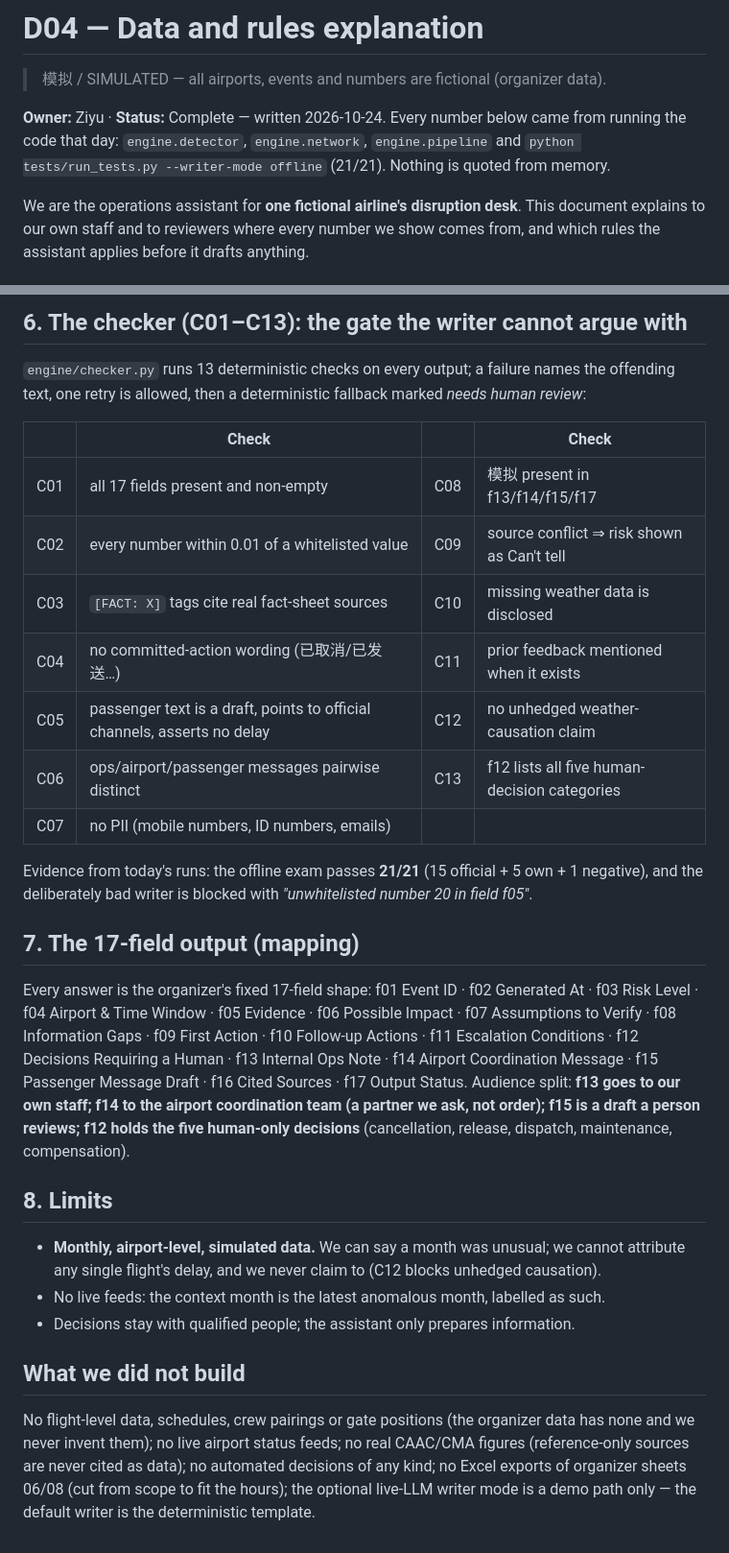
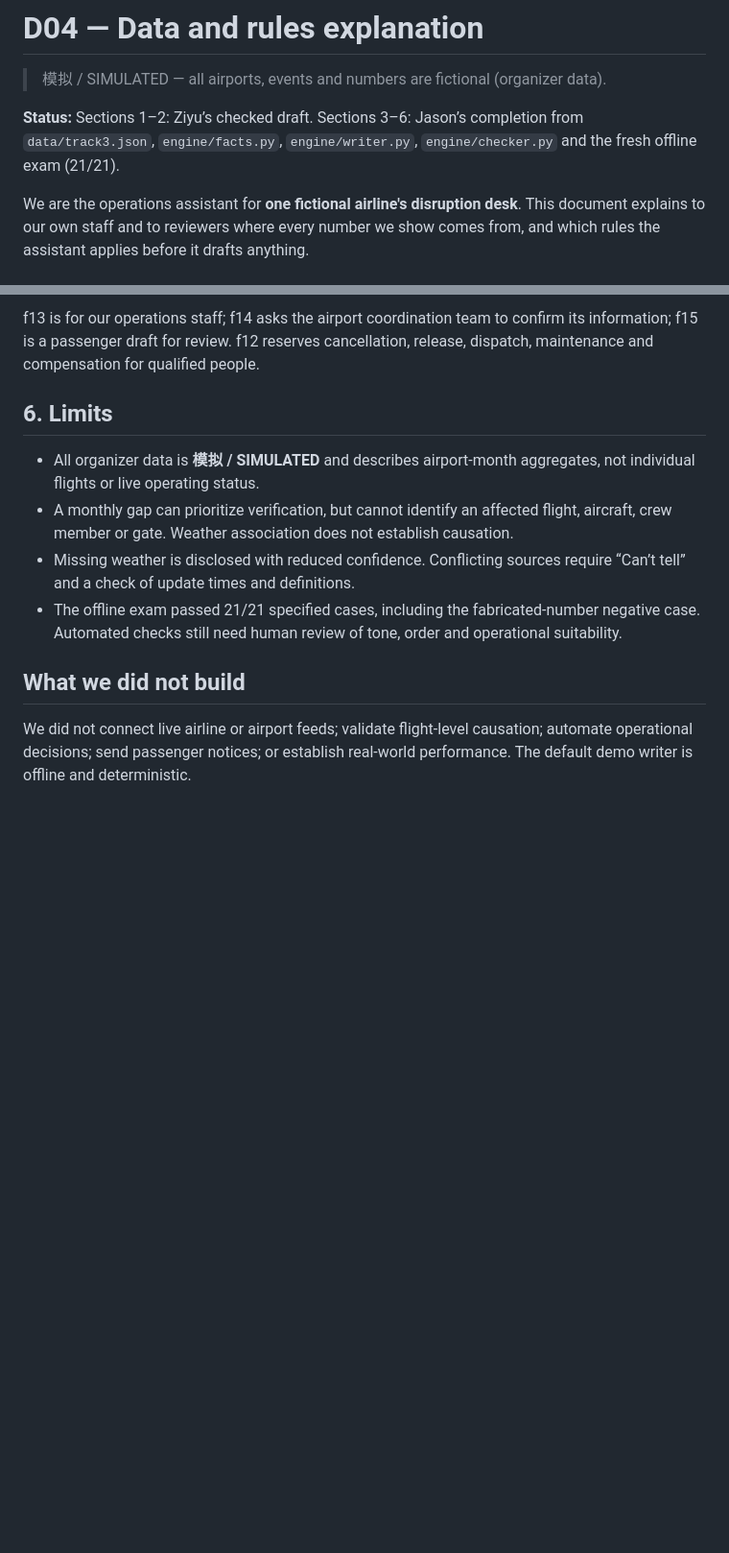
Before and after one commit to Rocketzt/t3-copilot, a Markdown page: docs/D04_Data_and_Rules.md, 2 parts joined by grey strips. Shown at 96% size. Drawn GitHub-style; blank space fills up the shorter version.

Commit message:
Complete D04 data and rules Assisted-by: Codex

```diff
--- a/docs/D04_Data_and_Rules.md
+++ b/docs/D04_Data_and_Rules.md
@@ -2,9 +2,7 @@
 
 > 模拟 / SIMULATED — all airports, events and numbers are fictional (organizer data).
 
-**Owner:** Ziyu · **Status:** Complete — written 2026-10-24. Every number below came from running
-the code that day: `engine.detector`, `engine.network`, `engine.pipeline` and
-`python tests/run_tests.py --writer-mode offline` (21/21). Nothing is quoted from memory.
+**Status:** Sections 1–2: Ziyu’s checked draft. Sections 3–6: Jason’s completion from `data/track3.json`, `engine/facts.py`, `engine/writer.py`, `engine/checker.py` and the fresh offline exam (21/21).
 
 We are the operations assistant for **one fictional airline's disruption desk**. This document
 explains to our own staff and to reviewers where every number we show comes from, and which
@@ -136,44 +142,13 @@ number.
 
-## 6. The checker (C01–C13): the gate the writer cannot argue with
+f13 is for our operations staff; f14 asks the airport coordination team to confirm its information; f15 is a passenger draft for review. f12 reserves cancellation, release, dispatch, maintenance and compensation for qualified people.
 
-`engine/checker.py` runs 13 deterministic checks on every output; a failure names the offending
-text, one retry is allowed, then a deterministic fallback marked *needs human review*:
+## 6. Limits
 
-| | Check | | Check |
-|---|---|---|---|
-| C01 | all 17 fields present and non-empty | C08 | 模拟 present in f13/f14/f15/f17 |
-| C02 | every number within 0.01 of a whitelisted value | C09 | source conflict ⇒ risk shown as Can't tell |
-| C03 | `[FACT: X]` tags cite real fact-sheet sources | C10 | missing weather data is disclosed |
-| C04 | no committed-action wording (已取消/已发送…) | C11 | prior feedback mentioned when it exists |
-| C05 | passenger text is a draft, points to official channels, asserts no delay | C12 | no unhedged weather-causation claim |
-| C06 | ops/airport/passenger messages pairwise distinct | C13 | f12 lists all five human-decision categories |
-| C07 | no PII (mobile numbers, ID numbers, emails) | | |
-
-Evidence from today's runs: the offline exam passes **21/21** (15 official + 5 own + 1 negative),
-and the deliberately bad writer is blocked with *"unwhitelisted number 20 in field f05"*.
-
-## 7. The 17-field output (mapping)
-
-Every answer is the organizer's fixed 17-field shape: f01 Event ID · f02 Generated At ·
-f03 Risk Level · f04 Airport & Time Window · f05 Evidence · f06 Possible Impact ·
-f07 Assumptions to Verify · f08 Information Gaps · f09 First Action · f10 Follow-up Actions ·
-f11 Escalation Conditions · f12 Decisions Requiring a Human · f13 Internal Ops Note ·
-f14 Airport Coordination Message · f15 Passenger Message Draft · f16 Cited Sources ·
-f17 Output Status. Audience split: **f13 goes to our own staff; f14 to the airport coordination
-team (a partner we ask, not order); f15 is a draft a person reviews; f12 holds the five
-human-only decisions** (cancellation, release, dispatch, maintenance, compensation).
-
-## 8. Limits
-
-- **Monthly, airport-level, simulated data.** We can say a month was unusual; we cannot attribute
-  any single flight's delay, and we never claim to (C12 blocks unhedged causation).
-- No live feeds: the context month is the latest anomalous month, labelled as such.
-- Decisions stay with qualified people; the assistant only prepares information.
+- All organizer data is **模拟 / SIMULATED** and describes airport-month aggregates, not individual flights or live operating status.
+- A monthly gap can prioritize verification, but cannot identify an affected flight, aircraft, crew member or gate. Weather association does not establish causation.
+- Missing weather is disclosed with reduced confidence. Conflicting sources require “Can’t tell” and a check of update times and definitions.
+- The offline exam passed 21/21 specified cases, including the fabricated-number negative case. Automated checks still need human review of tone, order and operational suitability.
 
 ## What we did not build
 
-No flight-level data, schedules, crew pairings or gate positions (the organizer data has none
-and we never invent them); no live airport status feeds; no real CAAC/CMA figures (reference-only
-sources are never cited as data); no automated decisions of any kind; no Excel exports of
-organizer sheets 06/08 (cut from scope to fit the hours); the optional live-LLM writer mode is a
-demo path only — the default writer is the deterministic template.
+We did not connect live airline or airport feeds; validate flight-level causation; automate operational decisions; send passenger notices; or establish real-world performance. The default demo writer is offline and deterministic.
```
Also changed, not shown: other parts of docs/D04_Data_and_Rules.md (+57 -49 lines).
